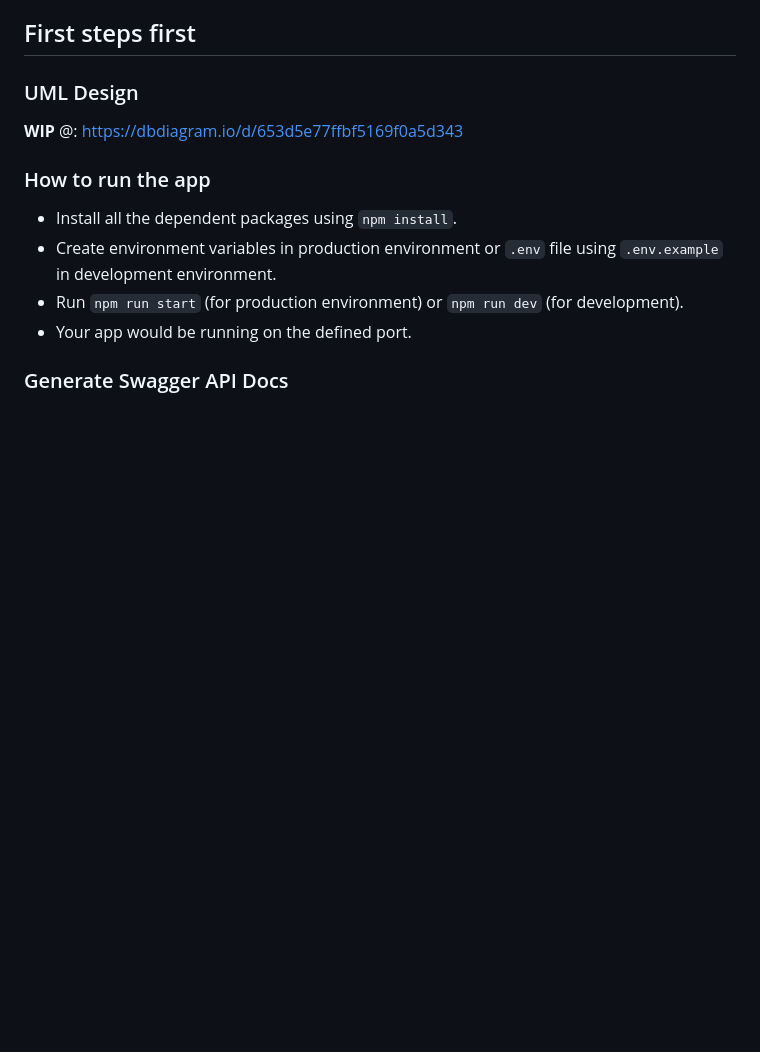
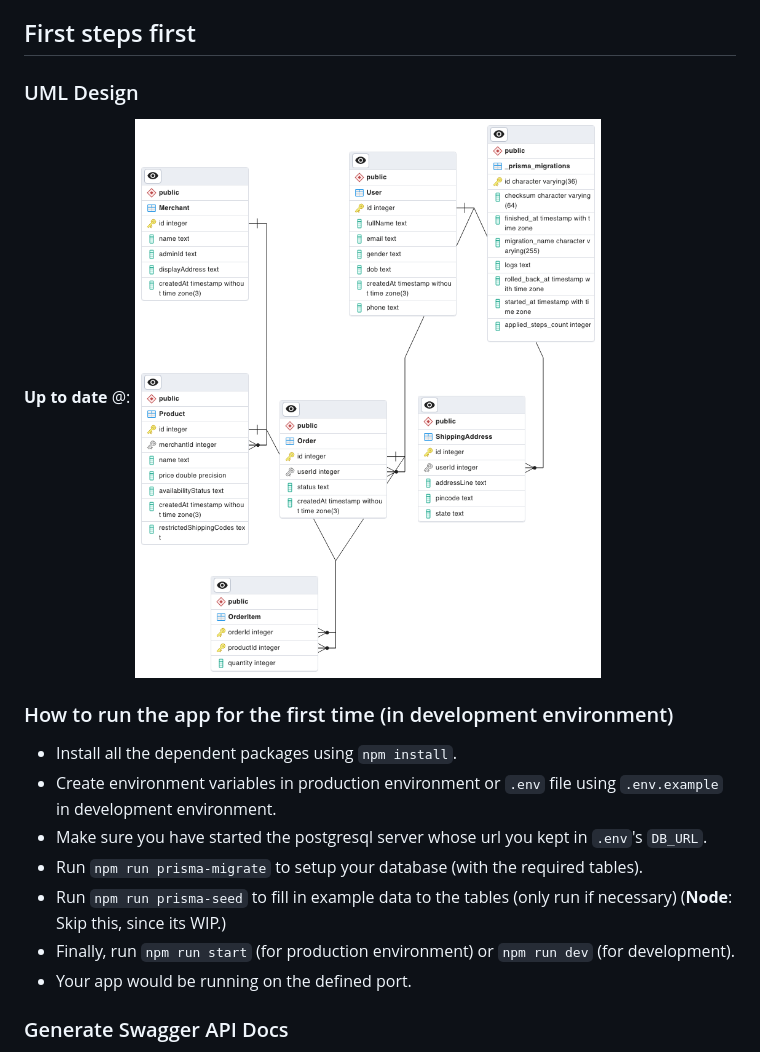
Before and after one commit to su-brat/cart-saas-backend, a Markdown page: README.md, the part around the change. Drawn GitHub-style; pictures changed too: resources/image.png (added); blank space fills up the shorter version.

```diff
--- a/README.md
+++ b/README.md
@@ -4,12 +4,15 @@ Cart SaaS project is all about creating a cart product which can be integrated i
 This repository is to hold the backend API design and code for the Cart Product.
 ## First steps first
 ### UML Design
-**WIP** @: https://dbdiagram.io/d/653d5e77ffbf5169f0a5d343
+**Up to date** @: ![ERD from local database](resources/image.png)
 
-### How to run the app
+### How to run the app for the first time (in development environment)
 - Install all the dependent packages using `npm install`.
 - Create environment variables in production environment or `.env` file using `.env.example` in development environment.
-- Run `npm run start` (for production environment) or `npm run dev` (for development).
+- Make sure you have started the postgresql server whose url you kept in `.env`'s `DB_URL`.
+- Run `npm run prisma-migrate` to setup your database (with the required tables).
+- Run `npm run prisma-seed` to fill in example data to the tables (only run if necessary) (**Node**: Skip this, since its WIP.)
+- Finally, run `npm run start` (for production environment) or `npm run dev` (for development).
 - Your app would be running on the defined port.
 
 ### Generate Swagger API Docs
```
Also changed, not shown: 10 other files.
